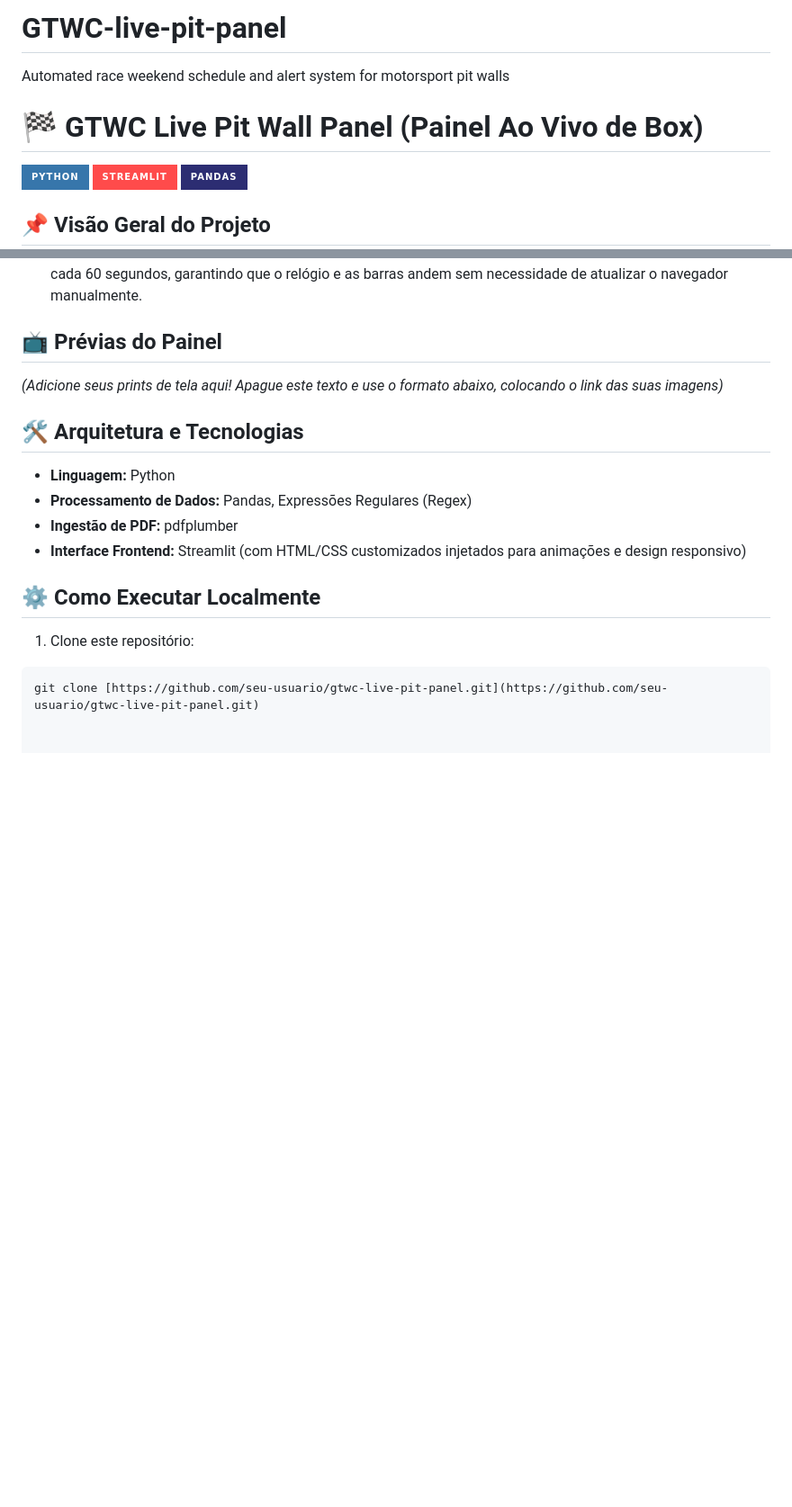
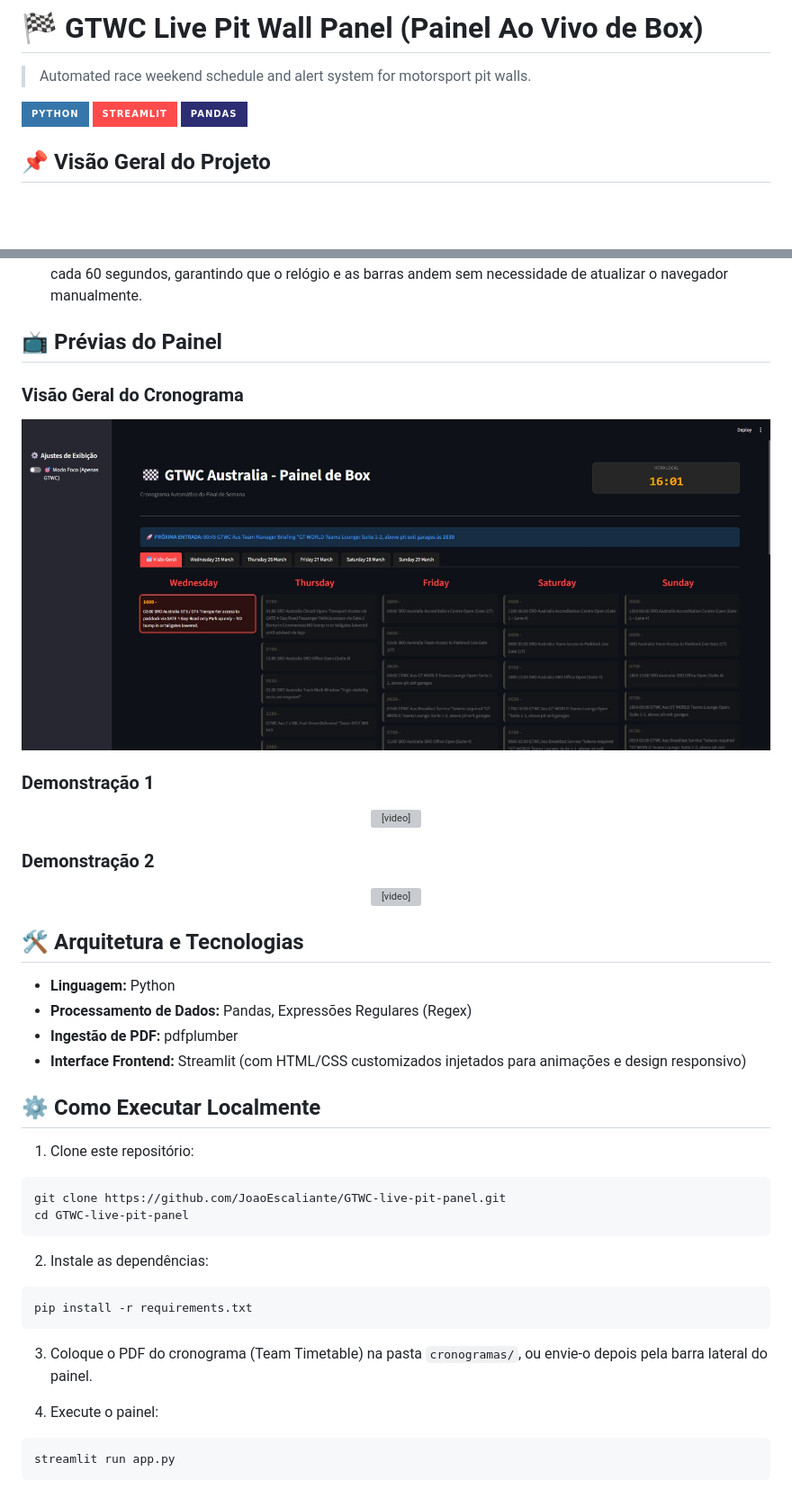
Before and after one commit to JoaoEscaliante/GTWC-live-pit-panel, a Markdown page: README.md, 2 parts joined by grey strips. Shown at 90% size. GitHub-like rendering; pictures changed too: assets/painel-visao-geral.jpeg (added); badges without logos; blank space fills up the shorter version; grey boxes are pictures that could not be loaded.

````diff
--- a/README.md
+++ b/README.md
@@ -1,8 +1,6 @@
-# GTWC-live-pit-panel
-Automated race weekend schedule and alert system for motorsport pit walls
+# 🏁 GTWC Live Pit Wall Panel (Painel Ao Vivo de Box)
 
-
-# 🏁 GTWC Live Pit Wall Panel (Painel Ao Vivo de Box)
+> Automated race weekend schedule and alert system for motorsport pit walls.
 
 ![Python](https://img.shields.io/badge/Python-3776AB?style=for-the-badge&logo=python&logoColor=white)
 ![Streamlit](https://img.shields.io/badge/Streamlit-FF4B4B?style=for-the-badge&logo=Streamlit&logoColor=white)
@@ -21,7 +19,22 @@ O **GTWC Live Pit Wall Panel** é um painel digital automatizado e em tempo real
 * **Atualização Automática (Zero-Touch):** Sistema de loop integrado para atualizar a interface silenciosamente a cada 60 segundos, garantindo que o relógio e as barras andem sem necessidade de atualizar o navegador manualmente.
 
 ## 📺 Prévias do Painel
-*(Adicione seus prints de tela aqui! Apague este texto e use o formato abaixo, colocando o link das suas imagens)*
+
+### Visão Geral do Cronograma
+<p align="center">
+  <img src="assets/painel-visao-geral.jpeg" width="900" alt="Painel de Box GTWC Australia - visão geral da semana">
+</p>
+
+### Demonstração 1
+<p align="center">
+  <video src="assets/demo-1.mp4" width="900" controls muted></video>
+</p>
+
+### Demonstração 2
+<p align="center">
+  <video src="assets/demo-2.mp4" width="640" controls muted></video>
+</p>
+
 ## 🛠️ Arquitetura e Tecnologias
 * **Linguagem:** Python
 * **Processamento de Dados:** Pandas, Expressões Regulares (Regex)
@@ -32,4 +45,18 @@ O **GTWC Live Pit Wall Panel** é um painel digital automatizado e em tempo real
 
 1. Clone este repositório:
 ```bash
-git clone [https://github.com/seu-usuario/gtwc-live-pit-panel.git](https://github.com/seu-usuario/gtwc-live-pit-panel.git)
+git clone https://github.com/JoaoEscaliante/GTWC-live-pit-panel.git
+cd GTWC-live-pit-panel
+```
+
+2. Instale as dependências:
+```bash
+pip install -r requirements.txt
+```
+
+3. Coloque o PDF do cronograma (Team Timetable) na pasta `cronogramas/`, ou envie-o depois pela barra lateral do painel.
+
+4. Execute o painel:
+```bash
+streamlit run app.py
+```
````
Also changed, not shown: 4 other files.
